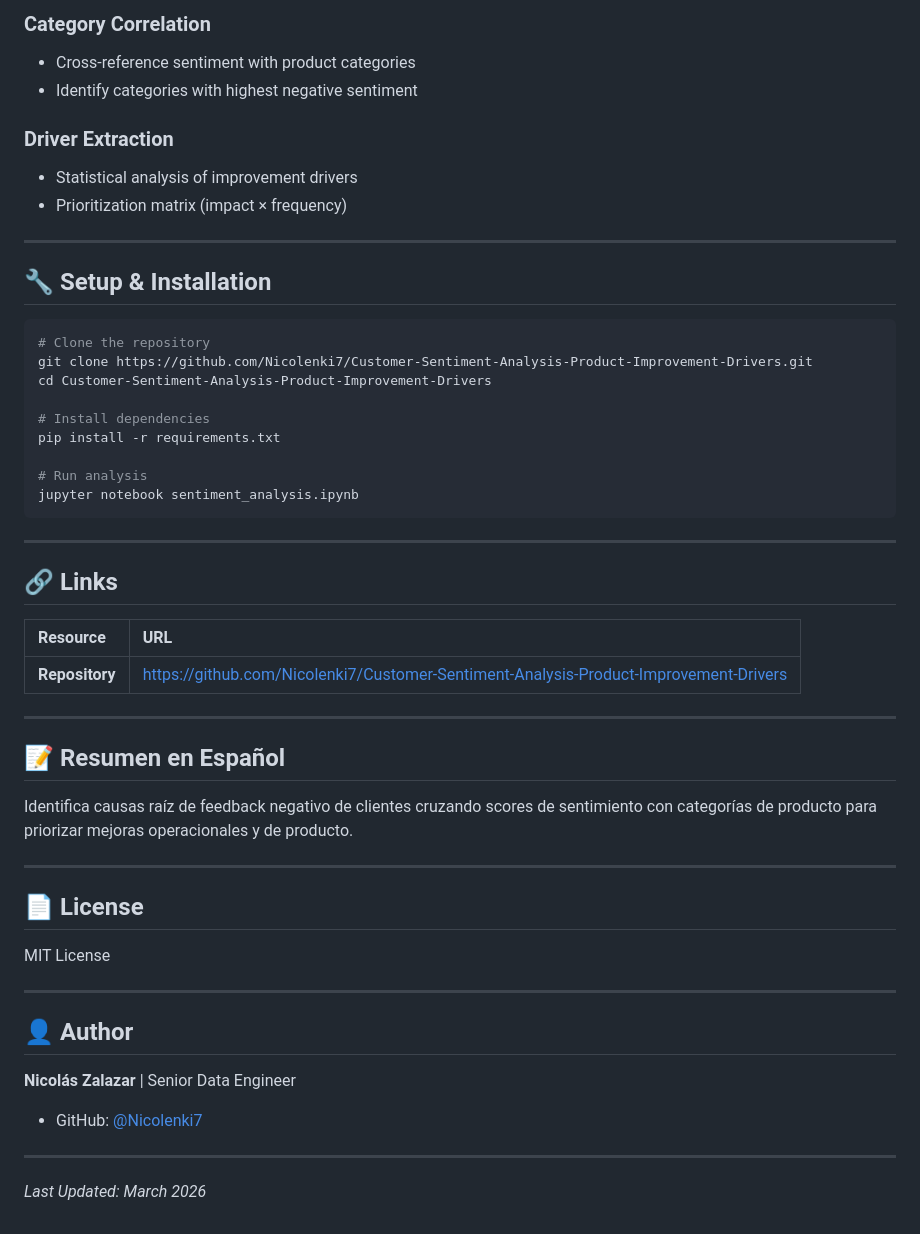
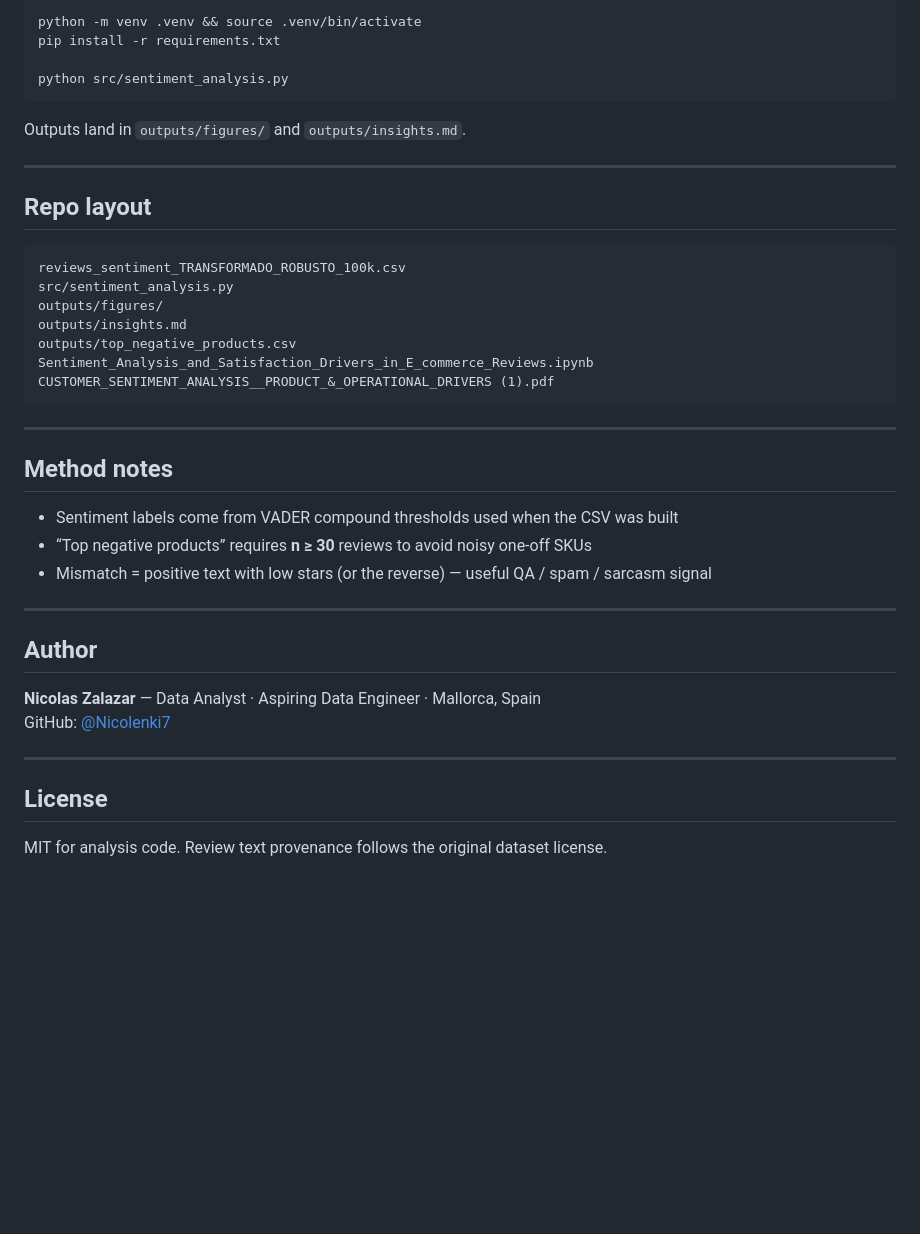
Before and after one commit to Nicolenki7/Customer-Sentiment-Analysis-Product-Improvement-Drivers, a Markdown page: README.md, the part around one of its changes. GitHub-like rendering; blank space fills up the shorter version.

````diff
--- a/README.md
+++ b/README.md
@@ -43,56 +53,43 @@ Identifies root causes of negative customer feedback by cross-referencing sentim
 
-### Category Correlation
-- Cross-reference sentiment with product categories
-- Identify categories with highest negative sentiment
+python -m venv .venv && source .venv/bin/activate
+pip install -r requirements.txt
 
-### Driver Extraction
-- Statistical analysis of improvement drivers
-- Prioritization matrix (impact × frequency)
+python src/sentiment_analysis.py
+```
+
+Outputs land in `outputs/figures/` and `outputs/insights.md`.
 
 ---
 
-## 🔧 Setup & Installation
+## Repo layout
 
-```bash
-# Clone the repository
-git clone https://github.com/Nicolenki7/Customer-Sentiment-Analysis-Product-Improvement-Drivers.git
-cd Customer-Sentiment-Analysis-Product-Improvement-Drivers
-
-# Install dependencies
-pip install -r requirements.txt
-
-# Run analysis
-jupyter notebook sentiment_analysis.ipynb
+```
+reviews_sentiment_TRANSFORMADO_ROBUSTO_100k.csv
+src/sentiment_analysis.py
+outputs/figures/
+outputs/insights.md
+outputs/top_negative_products.csv
+Sentiment_Analysis_and_Satisfaction_Drivers_in_E_commerce_Reviews.ipynb
+CUSTOMER_SENTIMENT_ANALYSIS__PRODUCT_&_OPERATIONAL_DRIVERS (1).pdf
 ```
 
 ---
 
-## 🔗 Links
+## Method notes
 
-| Resource | URL |
-| :--- | :--- |
-| **Repository** | https://github.com/Nicolenki7/Customer-Sentiment-Analysis-Product-Improvement-Drivers |
+- Sentiment labels come from VADER compound thresholds used when the CSV was built
+- “Top negative products” requires **n ≥ 30** reviews to avoid noisy one-off SKUs
+- Mismatch = positive text with low stars (or the reverse) — useful QA / spam / sarcasm signal
 
 ---
 
-## 📝 Resumen en Español
+## Author
 
-Identifica causas raíz de feedback negativo de clientes cruzando scores de sentimiento con categorías de producto para priorizar mejoras operacionales y de producto.
+**Nicolas Zalazar** — Data Analyst · Aspiring Data Engineer · Mallorca, Spain
+GitHub: [@Nicolenki7](https://github.com/Nicolenki7)
 
 ---
 
-## 📄 License
+## License
 
-MIT License
-
----
-
-## 👤 Author
-
-**Nicolás Zalazar** | Senior Data Engineer
-
-- GitHub: [@Nicolenki7](https://github.com/Nicolenki7)
-
----
-
-*Last Updated: March 2026*
+MIT for analysis code. Review text provenance follows the original dataset license.
````
Also changed, not shown: other parts of README.md (+33 -23 lines), outputs/insights.md (added, +30 -0 lines), outputs/figures/01_sentiment_mix.png (added), outputs/figures/02_rating_vs_sentiment.png (added), outputs/figures/03_compound_by_rating.png (added), outputs/figures/04_top_negative_products.png (added), outputs/figures/05_rating_sentiment_mismatch.png (added), outputs/figures/06_product_sentiment_map.png (added), 4 other files.
